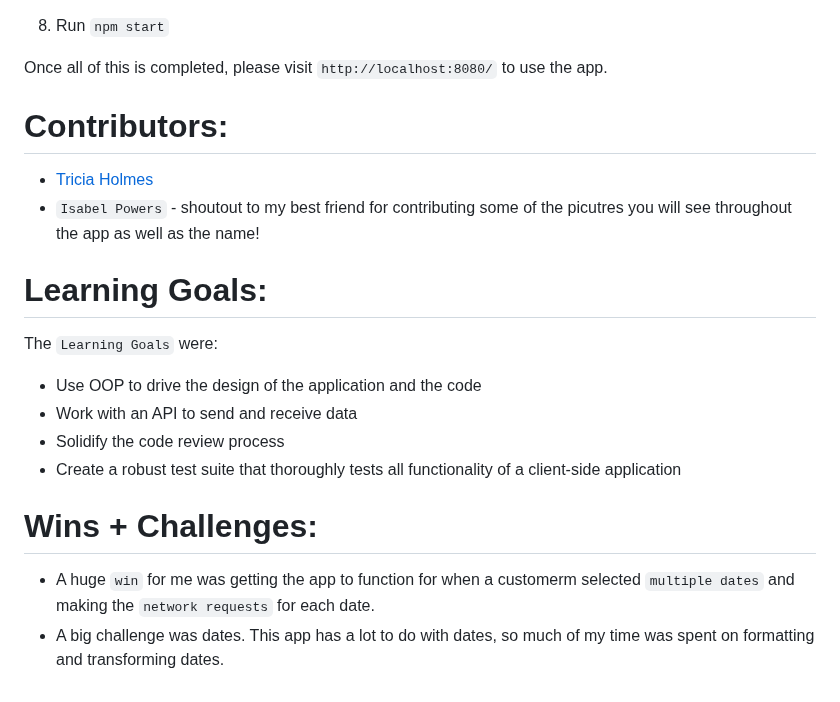
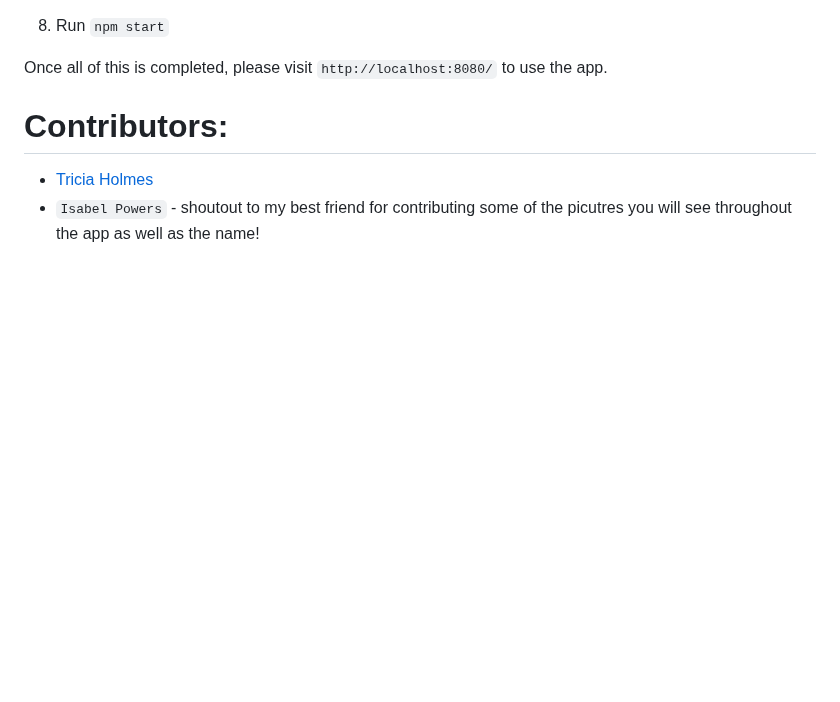
Before and after one commit to tricia-holmes/The-Poppy, a Markdown page: README.md, the part around the change. Drawn GitHub-style; blank space fills up the shorter version.

```diff
--- a/README.md
+++ b/README.md
@@ -53,16 +53,3 @@ Once all of this is completed, please visit `http://localhost:8080/` to use the
 # Contributors:
 - [Tricia Holmes](https://github.com/tricia-holmes)
 - `Isabel Powers` - shoutout to my best friend for contributing some of the picutres you will see throughout the app as well as the name!
-
-# Learning Goals:
-
-The `Learning Goals` were:
-- Use OOP to drive the design of the application and the code
-- Work with an API to send and receive data
-- Solidify the code review process
-- Create a robust test suite that thoroughly tests all functionality of a client-side application
-
-
-# Wins + Challenges:
-- A huge `win` for me was getting the app to function for when a customerm selected `multiple dates` and making the `network requests` for each date.
-- A big challenge was dates. This app has a lot to do with dates, so much of my time was spent on formatting and transforming dates.
```
